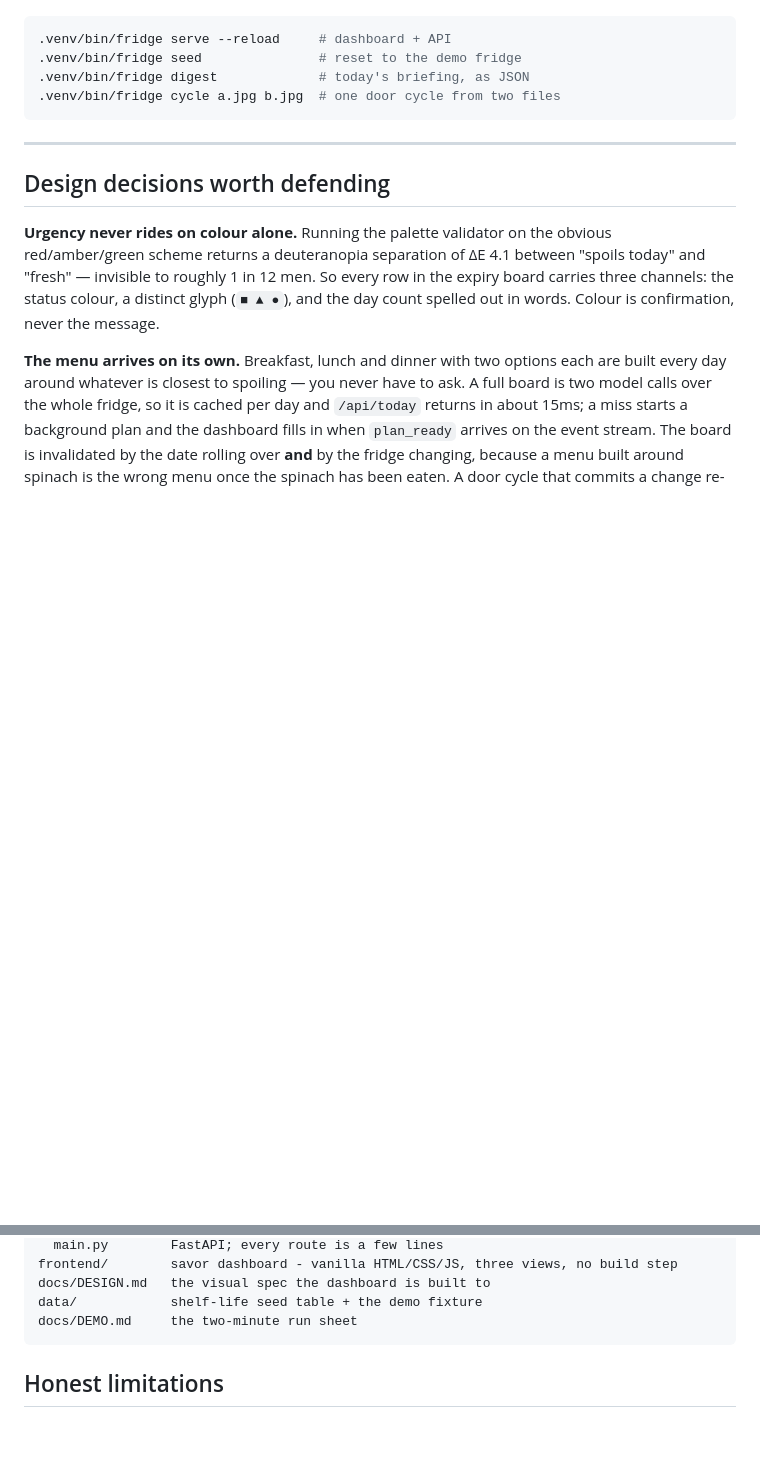
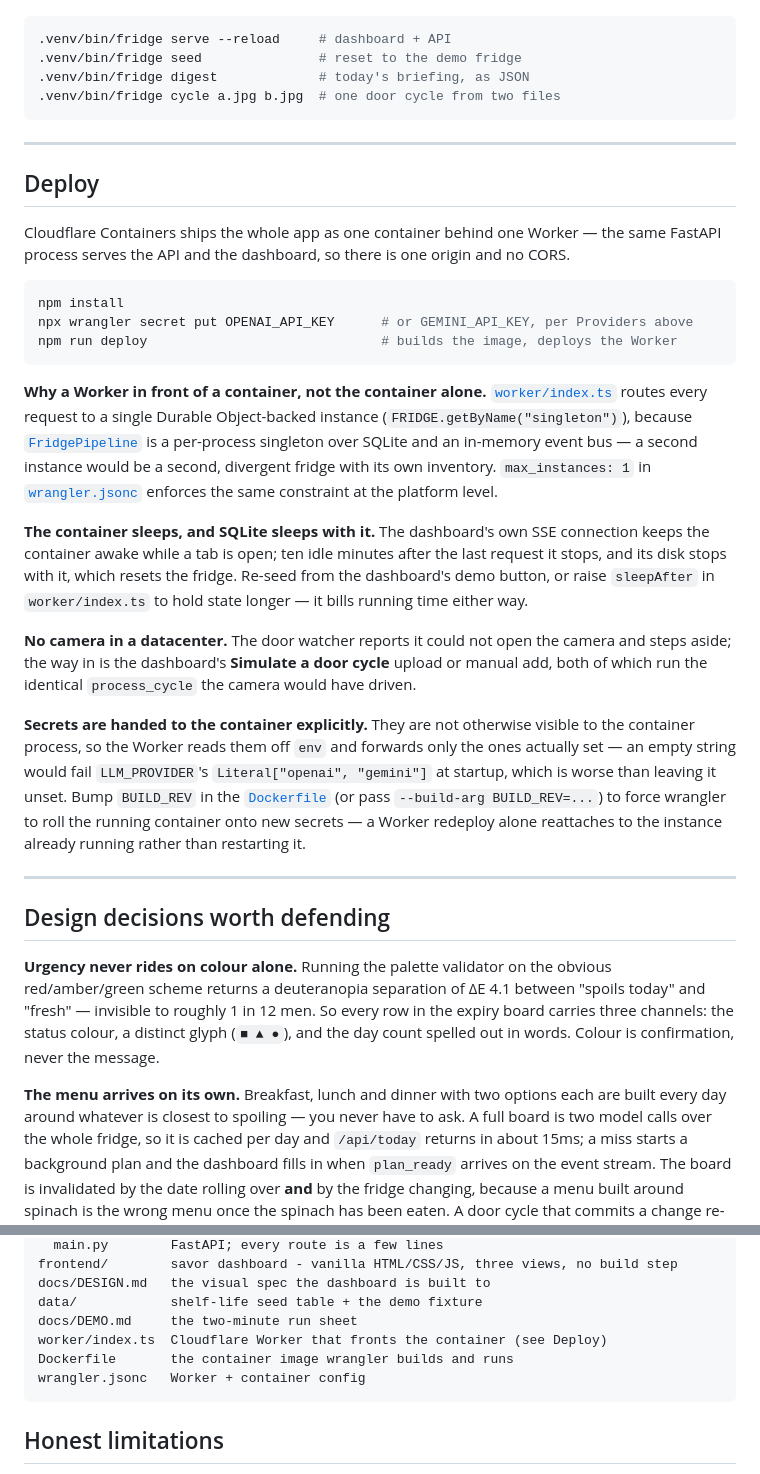
Before and after one commit to aminfadaei116/fridgeAI, a Markdown page: README.md, 2 parts joined by grey strips. Drawn GitHub-style; blank space fills up the shorter version.

Commit message:
Document the Cloudflare deployment in the README
The Deploy section was missing after the Worker/container setup landed,
so npm install/deploy and the single-instance, sleep-and-reset, and
secrets-forwarding constraints weren't written down anywhere.

Co-Authored-By: Claude Sonnet 5 <noreply@anthropic.com>
Claude-Session: https://claude.ai/code/session_01Vs1sFkceTogbRNL7d2utdz

````diff
--- a/README.md
+++ b/README.md
@@ -150,6 +150,42 @@ honest offline behaviour rather than inventing results.
 
 ---
 
+## Deploy
+
+Cloudflare Containers ships the whole app as one container behind one Worker — the same FastAPI
+process serves the API and the dashboard, so there is one origin and no CORS.
+
+```bash
+npm install
+npx wrangler secret put OPENAI_API_KEY      # or GEMINI_API_KEY, per Providers above
+npm run deploy                              # builds the image, deploys the Worker
+```
+
+**Why a Worker in front of a container, not the container alone.**
+[`worker/index.ts`](worker/index.ts) routes every request to a single Durable Object-backed
+instance (`FRIDGE.getByName("singleton")`), because [`FridgePipeline`](backend/pipeline.py) is
+a per-process singleton over SQLite and an in-memory event bus — a second instance would be a
+second, divergent fridge with its own inventory. `max_instances: 1` in
+[`wrangler.jsonc`](wrangler.jsonc) enforces the same constraint at the platform level.
+
+**The container sleeps, and SQLite sleeps with it.** The dashboard's own SSE connection keeps
+the container awake while a tab is open; ten idle minutes after the last request it stops, and
+its disk stops with it, which resets the fridge. Re-seed from the dashboard's demo button, or
+raise `sleepAfter` in `worker/index.ts` to hold state longer — it bills running time either way.
+
+**No camera in a datacenter.** The door watcher reports it could not open the camera and steps
+aside; the way in is the dashboard's **Simulate a door cycle** upload or manual add, both of
+which run the identical `process_cycle` the camera would have driven.
+
+**Secrets are handed to the container explicitly.** They are not otherwise visible to the
+container process, so the Worker reads them off `env` and forwards only the ones actually set —
+an empty string would fail `LLM_PROVIDER`'s `Literal["openai", "gemini"]` at startup, which is
+worse than leaving it unset. Bump `BUILD_REV` in the [`Dockerfile`](Dockerfile) (or pass
+`--build-arg BUILD_REV=...`) to force wrangler to roll the running container onto new secrets —
+a Worker redeploy alone reattaches to the instance already running rather than restarting it.
+
+---
+
 ## Design decisions worth defending
 
 **Urgency never rides on colour alone.** Running the palette validator on the obvious
@@ -233,6 +269,9 @@ frontend/        savor dashboard - vanilla HTML/CSS/JS, three views, no build st
 docs/DESIGN.md   the visual spec the dashboard is built to
 data/            shelf-life seed table + the demo fixture
 docs/DEMO.md     the two-minute run sheet
+worker/index.ts  Cloudflare Worker that fronts the container (see Deploy)
+Dockerfile       the container image wrangler builds and runs
+wrangler.jsonc   Worker + container config
 ```
 
 ## Honest limitations
````
